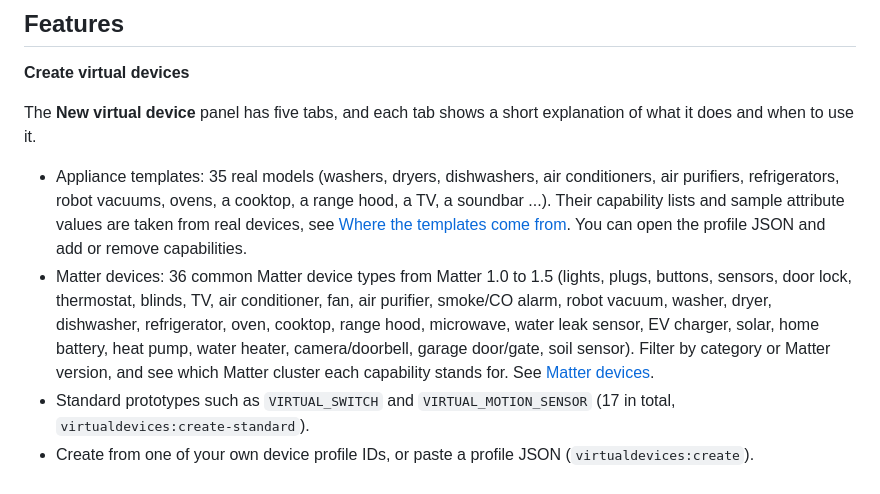
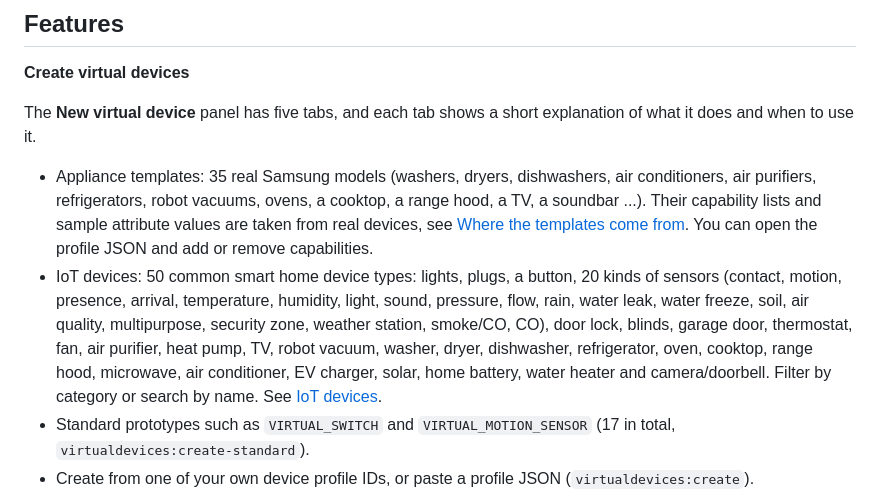
Before and after one commit to Twohyunpa/SmartThings_Virtual, a Markdown page: README.md, the part around one of its changes. Rendered like a GitHub page.

```diff
--- a/README.md
+++ b/README.md
@@ -78,8 +78,8 @@ npm test
 
 The **New virtual device** panel has five tabs, and each tab shows a short explanation of what it does and when to use it.
 
-- Appliance templates: 35 real models (washers, dryers, dishwashers, air conditioners, air purifiers, refrigerators, robot vacuums, ovens, a cooktop, a range hood, a TV, a soundbar ...). Their capability lists and sample attribute values are taken from real devices, see [Where the templates come from](#where-the-templates-come-from). You can open the profile JSON and add or remove capabilities.
-- Matter devices: 36 common Matter device types from Matter 1.0 to 1.5 (lights, plugs, buttons, sensors, door lock, thermostat, blinds, TV, air conditioner, fan, air purifier, smoke/CO alarm, robot vacuum, washer, dryer, dishwasher, refrigerator, oven, cooktop, range hood, microwave, water leak sensor, EV charger, solar, home battery, heat pump, water heater, camera/doorbell, garage door/gate, soil sensor). Filter by category or Matter version, and see which Matter cluster each capability stands for. See [Matter devices](#matter-devices).
+- Appliance templates: 35 real Samsung models (washers, dryers, dishwashers, air conditioners, air purifiers, refrigerators, robot vacuums, ovens, a cooktop, a range hood, a TV, a soundbar ...). Their capability lists and sample attribute values are taken from real devices, see [Where the templates come from](#where-the-templates-come-from). You can open the profile JSON and add or remove capabilities.
+- IoT devices: 50 common smart home device types: lights, plugs, a button, 20 kinds of sensors (contact, motion, presence, arrival, temperature, humidity, light, sound, pressure, flow, rain, water leak, water freeze, soil, air quality, multipurpose, security zone, weather station, smoke/CO, CO), door lock, blinds, garage door, thermostat, fan, air purifier, heat pump, TV, robot vacuum, washer, dryer, dishwasher, refrigerator, oven, cooktop, range hood, microwave, air conditioner, EV charger, solar, home battery, water heater and camera/doorbell. Filter by category or search by name. See [IoT devices](#iot-devices).
 - Standard prototypes such as `VIRTUAL_SWITCH` and `VIRTUAL_MOTION_SENSOR` (17 in total, `virtualdevices:create-standard`).
 - Create from one of your own device profile IDs, or paste a profile JSON (`virtualdevices:create`).
 - The dry-run button shows the request JSON without creating anything.
```
Also changed, not shown: other parts of README.md (+8 -7 lines), README.ko.md (+7 -6 lines), docs/iot-devices.png (added), docs/matter-devices.png (deleted), 16 other files.
